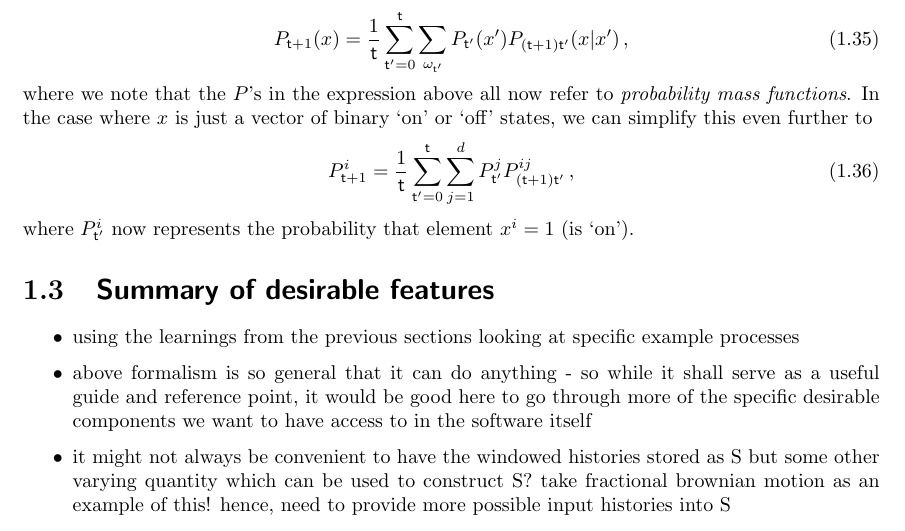
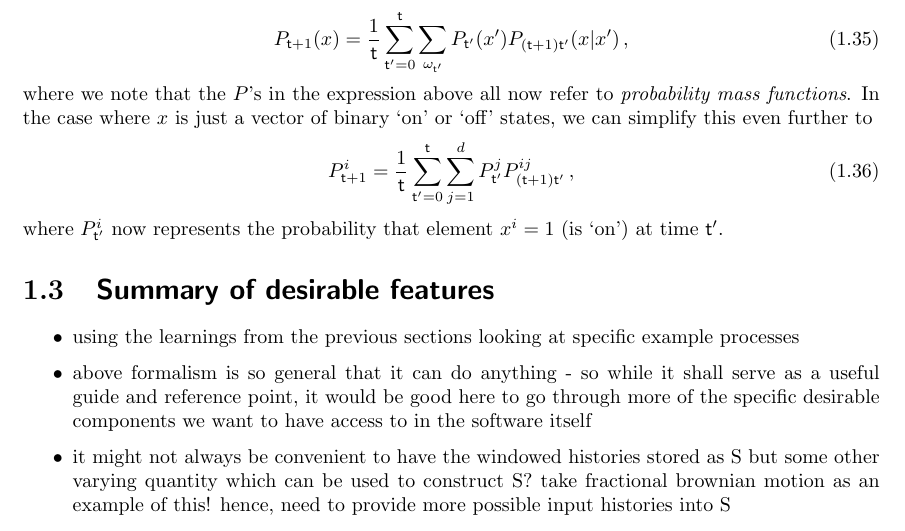
Before and after one commit to umbralcalc/worlds-of-observation, a LaTeX book (book.tex): part of page 15 of 49, cut so that both start at the same text. Compiled offline with pdfLaTeX.

Commit message:
added extr

```diff
--- a/book.tex
+++ b/book.tex
@@ -343,7 +343,7 @@ where we note that the $P$'s in the expression above all now refer to \emph{prob
 P^i_{{\sf t}+1} &= \frac{1}{{\sf t}}\sum_{{\sf t}'=0}^{\sf t} \sum_{j=1}^d P^j_{{\sf t}'} P^{ij}_{({\sf t}+1){\sf t}'} \label{eq:master-x-disc-binary} \,,
 \end{align}
 %%
-where $P^i_{{\sf t}'}$ now represents the probability that element $x^i=1$ (is `on').
+where $P^i_{{\sf t}'}$ now represents the probability that element $x^i=1$ (is `on') at time ${\sf t}'$.
 
 
 \section{\sffamily Summary of desirable features}
```
Also changed, not shown: book.pdf.
